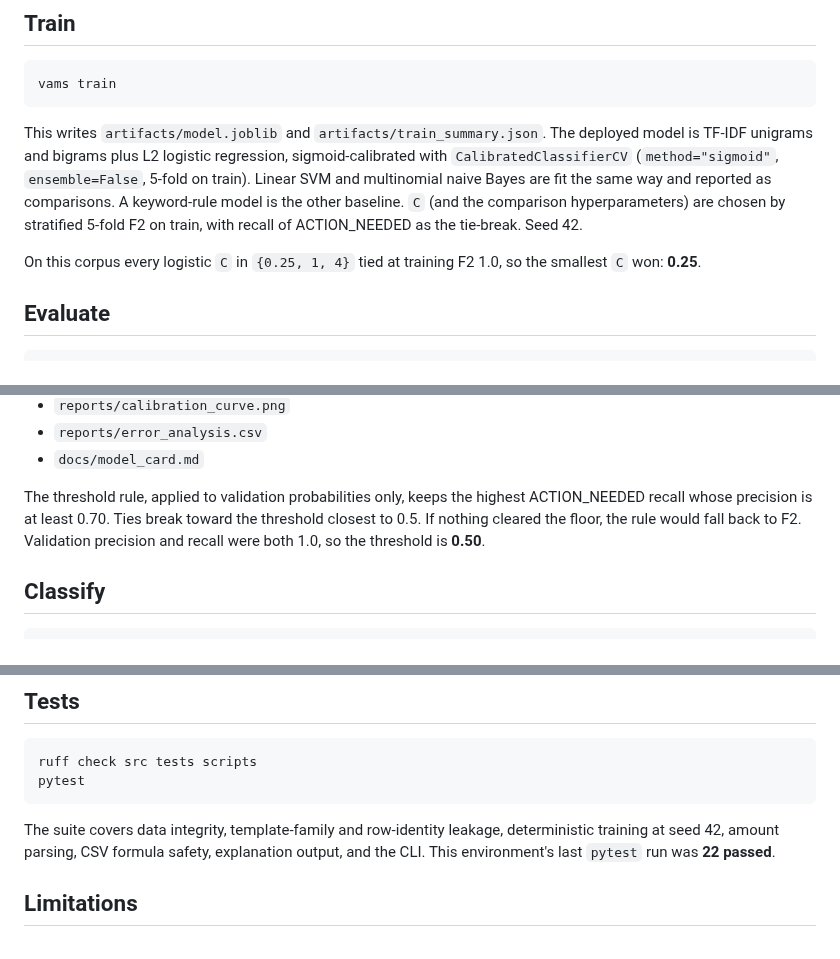
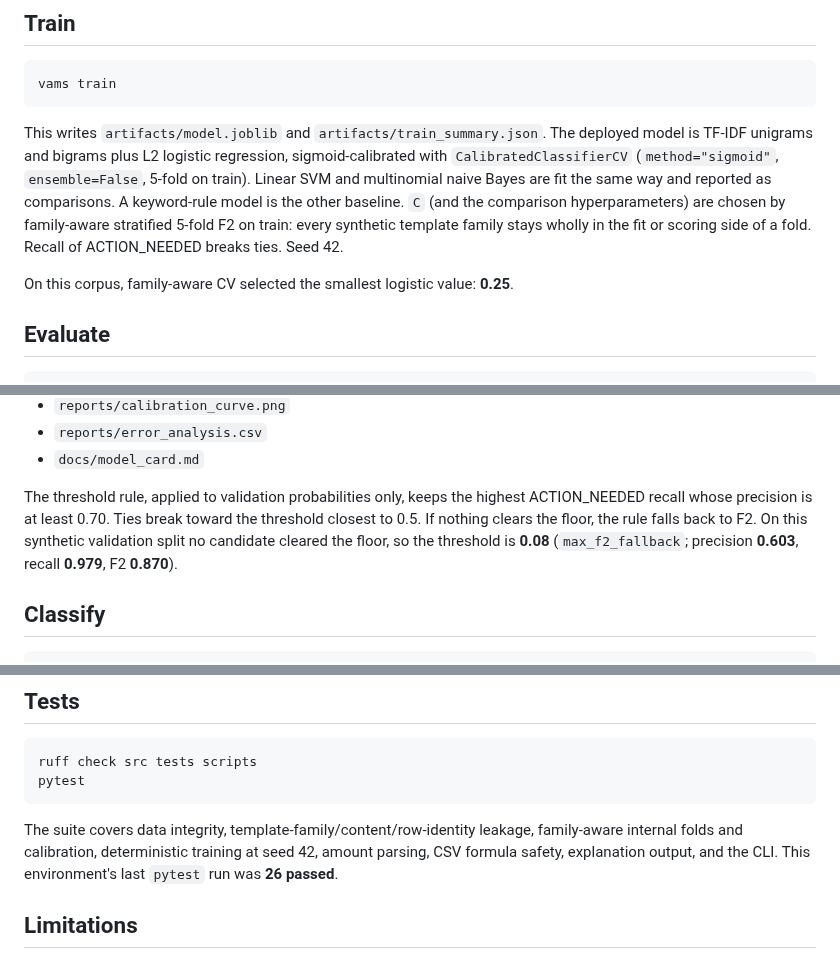
Before and after one commit to grummpy/VAMailSorter, a Markdown page: README.md, 3 parts joined by grey strips. GitHub-like rendering.

````diff
--- a/README.md
+++ b/README.md
@@ -44,9 +44,9 @@ Template families are assigned to train, validation, or test before their synthe
 vams train
 ```
 
-This writes `artifacts/model.joblib` and `artifacts/train_summary.json`. The deployed model is TF-IDF unigrams and bigrams plus L2 logistic regression, sigmoid-calibrated with `CalibratedClassifierCV` (`method="sigmoid"`, `ensemble=False`, 5-fold on train). Linear SVM and multinomial naive Bayes are fit the same way and reported as comparisons. A keyword-rule model is the other baseline. `C` (and the comparison hyperparameters) are chosen by stratified 5-fold F2 on train, with recall of ACTION_NEEDED as the tie-break. Seed 42.
+This writes `artifacts/model.joblib` and `artifacts/train_summary.json`. The deployed model is TF-IDF unigrams and bigrams plus L2 logistic regression, sigmoid-calibrated with `CalibratedClassifierCV` (`method="sigmoid"`, `ensemble=False`, 5-fold on train). Linear SVM and multinomial naive Bayes are fit the same way and reported as comparisons. A keyword-rule model is the other baseline. `C` (and the comparison hyperparameters) are chosen by family-aware stratified 5-fold F2 on train: every synthetic template family stays wholly in the fit or scoring side of a fold. Recall of ACTION_NEEDED breaks ties. Seed 42.
 
-On this corpus every logistic `C` in `{0.25, 1, 4}` tied at training F2 1.0, so the smallest `C` won: **0.25**.
+On this corpus, family-aware CV selected the smallest logistic value: **0.25**.
 
 ## Evaluate
 
@@ -63,7 +63,7 @@ Prints held-out metrics and writes:
 - `reports/error_analysis.csv`
 - `docs/model_card.md`
 
-The threshold rule, applied to validation probabilities only, keeps the highest ACTION_NEEDED recall whose precision is at least 0.70. Ties break toward the threshold closest to 0.5. If nothing cleared the floor, the rule would fall back to F2. Validation precision and recall were both 1.0, so the threshold is **0.50**.
+The threshold rule, applied to validation probabilities only, keeps the highest ACTION_NEEDED recall whose precision is at least 0.70. Ties break toward the threshold closest to 0.5. If nothing clears the floor, the rule falls back to F2. On this synthetic validation split no candidate cleared the floor, so the threshold is **0.08** (`max_f2_fallback`; precision **0.603**, recall **0.979**, F2 **0.870**).
 
 ## Classify
 
@@ -123,7 +123,7 @@ ruff check src tests scripts
 pytest
 ```
 
-The suite covers data integrity, template-family and row-identity leakage, deterministic training at seed 42, amount parsing, CSV formula safety, explanation output, and the CLI. This environment's last `pytest` run was **22 passed**.
+The suite covers data integrity, template-family/content/row-identity leakage, family-aware internal folds and calibration, deterministic training at seed 42, amount parsing, CSV formula safety, explanation output, and the CLI. This environment's last `pytest` run was **26 passed**.
 
 ## Limitations
 
````
Also changed, not shown: other parts of README.md (+8 -8 lines), docs/model_card.md (+24 -27 lines), reports/calibration_curve.png, reports/confusion_matrix.png, 10 other files.
